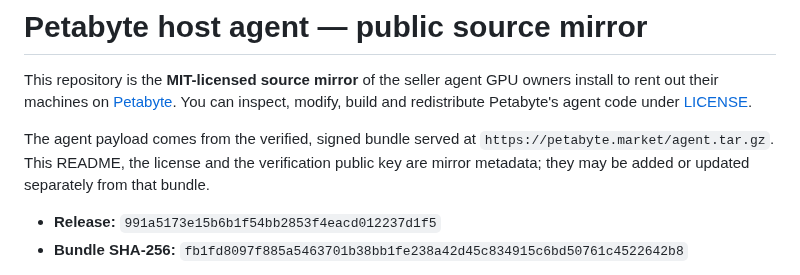
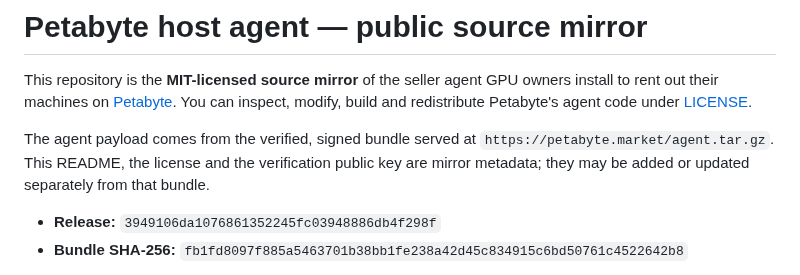
Before and after one commit to petabyte-cloud/petabyte-host-agent, a Markdown page: README.md, the part around the change. Rendered like a GitHub page.

Commit message:
Release 3949106da107 — agent.tar.gz sha256 fb1fd8097f885a5463701b38bb1fe238a42d45c834915c6bd50761c4522642b8

```diff
--- a/README.md
+++ b/README.md
@@ -8,7 +8,7 @@ The agent payload comes from the verified, signed bundle served at
 `https://petabyte.market/agent.tar.gz`. This README, the license and the verification public
 key are mirror metadata; they may be added or updated separately from that bundle.
 
-- **Release:** `991a5173e15b6b1f54bb2853f4eacd012237d1f5`
+- **Release:** `3949106da1076861352245fc03948886db4f298f`
 - **Bundle SHA-256:** `fb1fd8097f885a5463701b38bb1fe238a42d45c834915c6bd50761c4522642b8`
 
 Hosts never install or update from this repository. The installer pins our release public key
```
